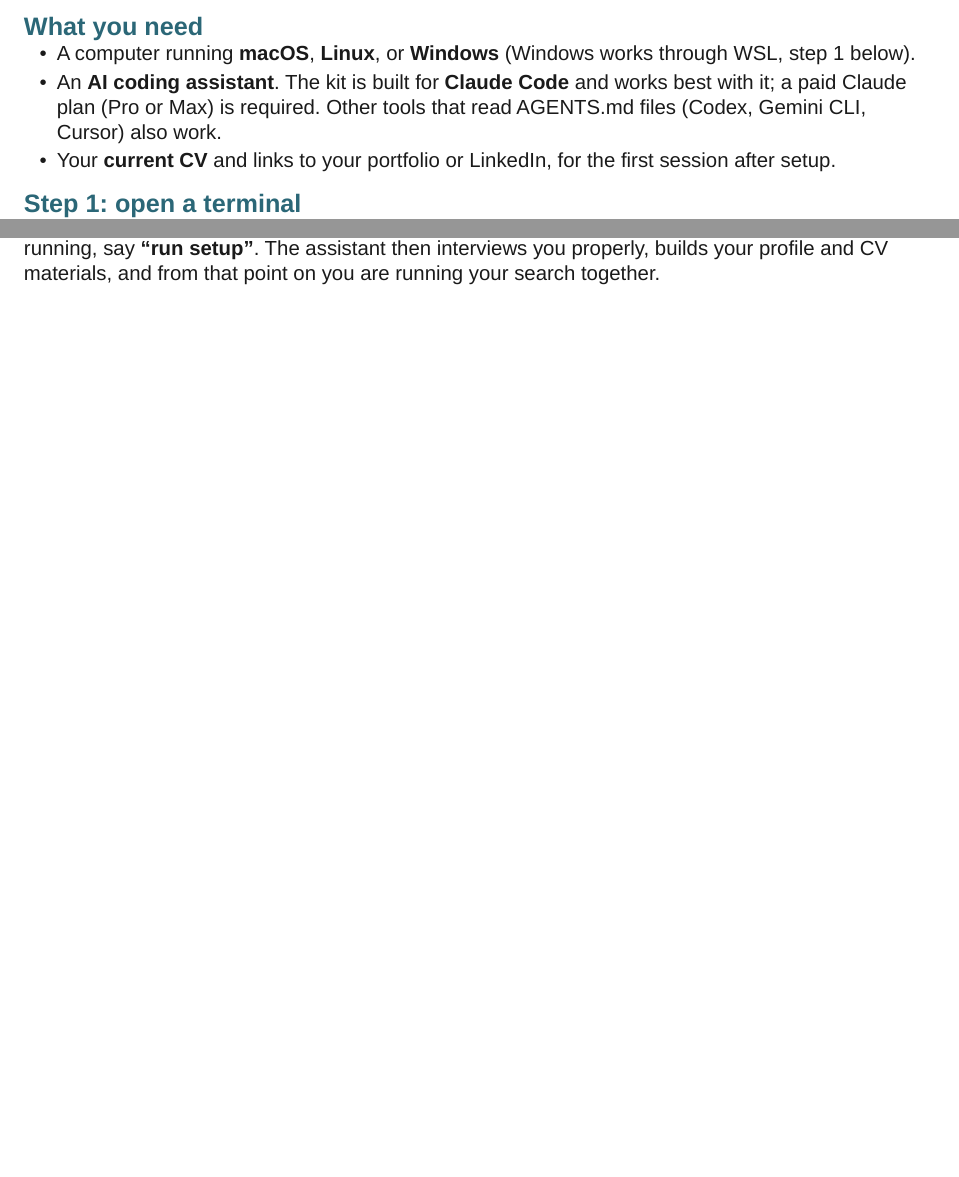
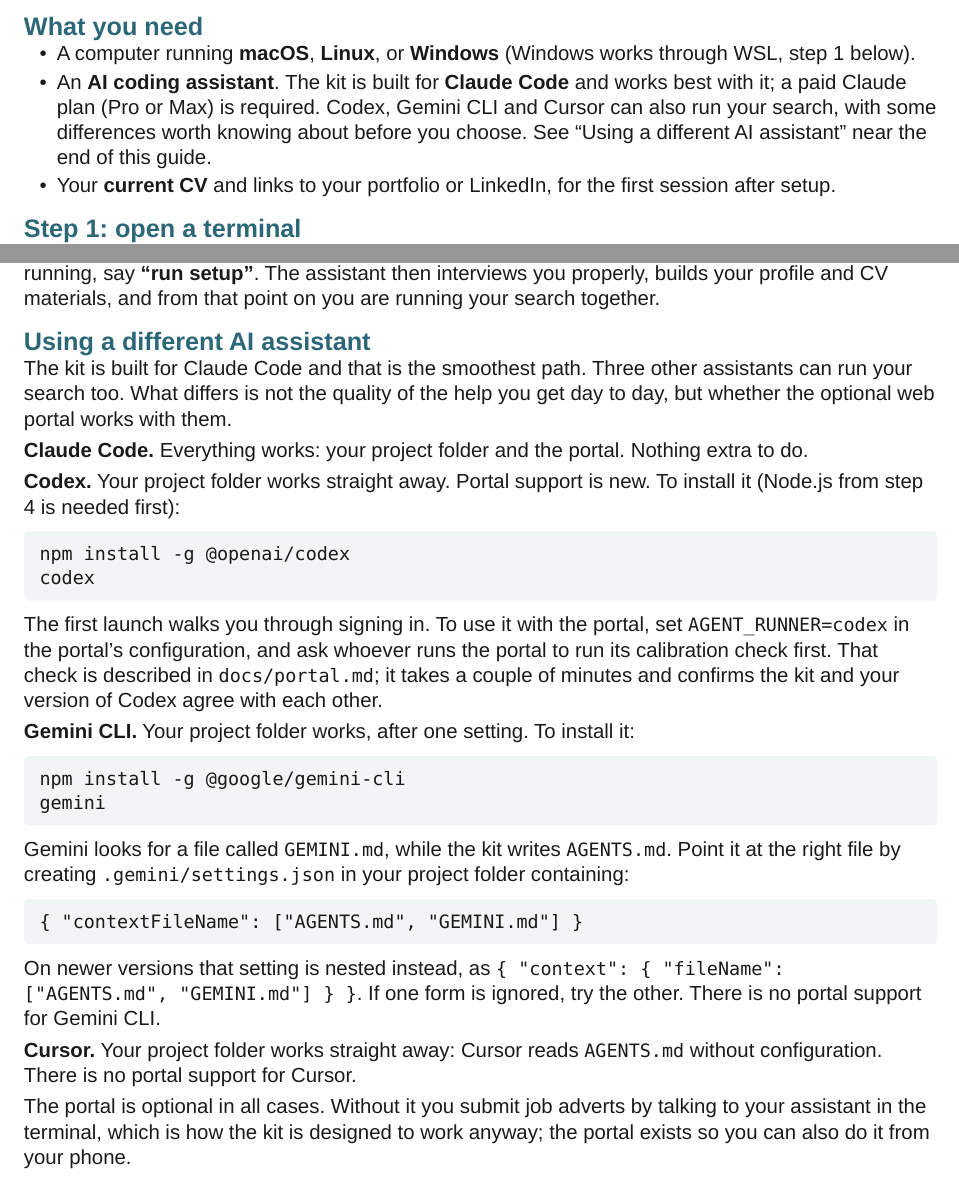
Before and after one commit to spacetimejam/j4, a Typst document (docs/getting-started/guide.typ): two parts of pages 1 and 2 of 2 before the commit and two parts of pages 1 and 2 of 3 after it, joined at a grey line, cut so that both start at the same text, the shorter picture padded with empty space. Compiled offline with Typst 0.15.

Commit message:
docs: add an honest multi-provider chapter to the getting-started guide
Co-Authored-By: Claude Opus 5 <noreply@anthropic.com>

````diff
--- a/docs/getting-started/guide.typ
+++ b/docs/getting-started/guide.typ
@@ -27,7 +27,7 @@
 == What you need
 
 - A computer running *macOS*, *Linux*, or *Windows* (Windows works through WSL, step 1 below).
-- An *AI coding assistant*. The kit is built for *Claude Code* and works best with it; a paid Claude plan (Pro or Max) is required. Other tools that read AGENTS.md files (Codex, Gemini CLI, Cursor) also work.
+- An *AI coding assistant*. The kit is built for *Claude Code* and works best with it; a paid Claude plan (Pro or Max) is required. Codex, Gemini CLI and Cursor can also run your search, with some differences worth knowing about before you choose. See "Using a different AI assistant" near the end of this guide.
 - Your *current CV* and links to your portfolio or LinkedIn, for the first session after setup.
 
 == Step 1: open a terminal
@@ -88,6 +88,55 @@
 
 The wizard checks your machine, asks a short set of questions about you and your search (including whether to register you with the shared submission portal, if your household runs one, and if so whether you should receive failure alerts from it), and builds your personal project folder inside the kit, named with your initials (for example `j4/sj`). When it finishes, it tells you the final step: move into that new folder in the terminal and start your AI assistant from inside it, for example `cd ~/j4/sj` and then `claude`. Starting it from inside the folder is what lets the assistant see your project. Once it is running, say *"run setup"*. The assistant then interviews you properly, builds your profile and CV materials, and from that point on you are running your search together.
 
+== Using a different AI assistant
+
+The kit is built for Claude Code and that is the smoothest path. Three other
+assistants can run your search too. What differs is not the quality of the
+help you get day to day, but whether the optional web portal works with them.
+
+*Claude Code.* Everything works: your project folder and the portal. Nothing
+extra to do.
+
+*Codex.* Your project folder works straight away. Portal support is new. To
+install it (Node.js from step 4 is needed first):
+
+```
+npm install -g @openai/codex
+codex
+```
+
+The first launch walks you through signing in. To use it with the portal, set
+`AGENT_RUNNER=codex` in the portal's configuration, and ask whoever runs the
+portal to run its calibration check first. That check is described in
+`docs/portal.md`; it takes a couple of minutes and confirms the kit and your
+version of Codex agree with each other.
+
+*Gemini CLI.* Your project folder works, after one setting. To install it:
+
+```
+npm install -g @google/gemini-cli
+gemini
+```
+
+Gemini looks for a file called `GEMINI.md`, while the kit writes `AGENTS.md`.
+Point it at the right file by creating `.gemini/settings.json` in your project
+folder containing:
+
+```
+{ "contextFileName": ["AGENTS.md", "GEMINI.md"] }
+```
+
+On newer versions that setting is nested instead, as
+`{ "context": { "fileName": ["AGENTS.md", "GEMINI.md"] } }`. If one form is
+ignored, try the other. There is no portal support for Gemini CLI.
+
+*Cursor.* Your project folder works straight away: Cursor reads `AGENTS.md`
+without configuration. There is no portal support for Cursor.
+
+The portal is optional in all cases. Without it you submit job adverts by
+talking to your assistant in the terminal, which is how the kit is designed to
+work anyway; the portal exists so you can also do it from your phone.
+
 == Good to know
 
 - *Everything stays on your machine.* The project folder contains your CV, salary expectations and application history. Treat it as private, and back it up as you would any personal documents.
````
Also changed, not shown: docs/getting-started/Job Search Kit - Getting Started.pdf.
